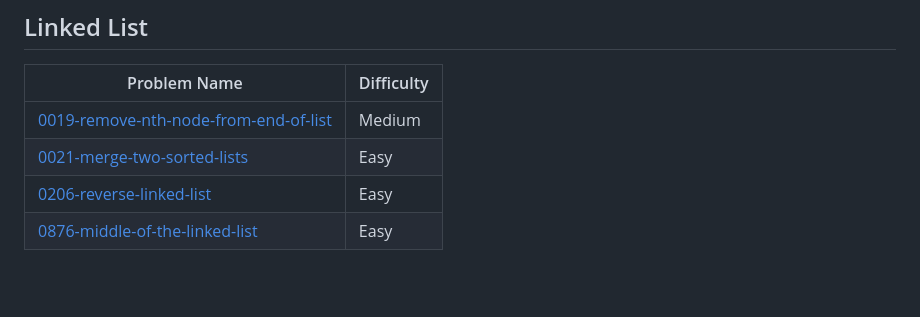
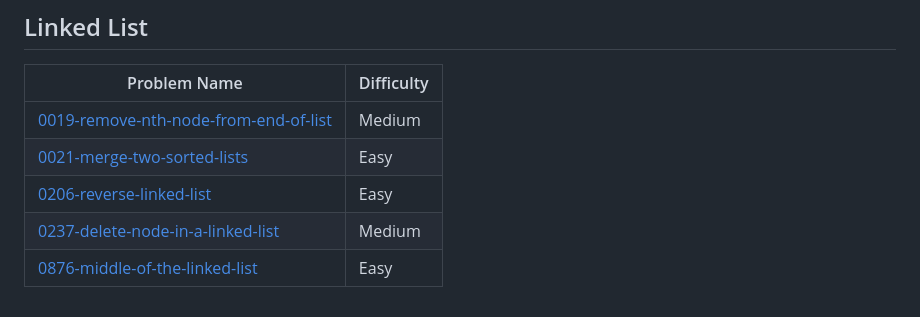
Before and after one commit to AbhiEE03/LeetCode_abhi, a Markdown page: README.md, the part around the change. Rendered like a GitHub page; blank space fills up the shorter version.

Commit message:
Add 0237-delete-node-in-a-linked-list to topics.

```diff
--- a/README.md
+++ b/README.md
@@ -139,5 +139,6 @@ Check Out more on : https://leetcode.com/u/abhiee03/
 | [0019-remove-nth-node-from-end-of-list](https://github.com/AbhiEE03/LeetCode_abhi/tree/main/0019-remove-nth-node-from-end-of-list/) | Medium |
 | [0021-merge-two-sorted-lists](https://github.com/AbhiEE03/LeetCode_abhi/tree/main/0021-merge-two-sorted-lists/) | Easy |
 | [0206-reverse-linked-list](https://github.com/AbhiEE03/LeetCode_abhi/tree/main/0206-reverse-linked-list/) | Easy |
+| [0237-delete-node-in-a-linked-list](https://github.com/AbhiEE03/LeetCode_abhi/tree/main/0237-delete-node-in-a-linked-list/) | Medium |
 | [0876-middle-of-the-linked-list](https://github.com/AbhiEE03/LeetCode_abhi/tree/main/0876-middle-of-the-linked-list/) | Easy |
 <!---LeetCode Topics End-->
```
